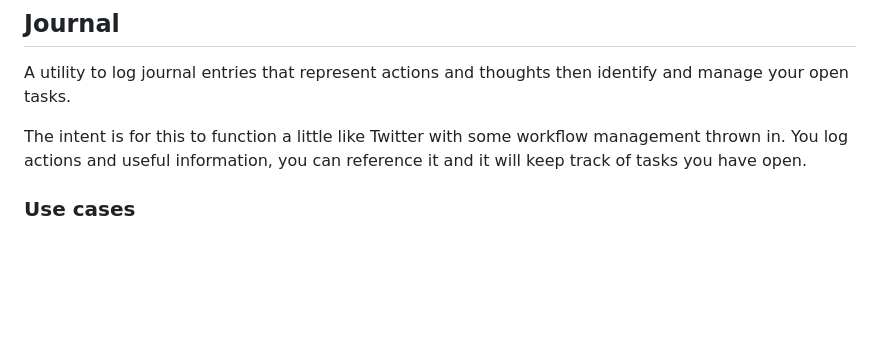
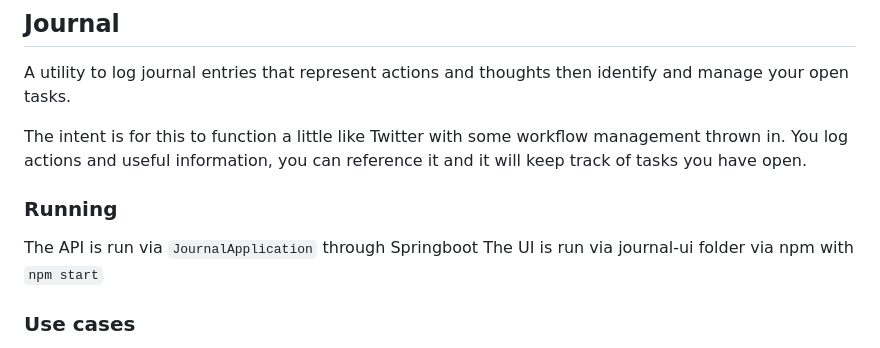
Before and after one commit to rossdrew/journal, a Markdown page: README.md, the part around the change. Drawn GitHub-style; blank space fills up the shorter version.

Commit message:
Adding simple run instructions

```diff
--- a/README.md
+++ b/README.md
@@ -4,6 +4,10 @@ A utility to log journal entries that represent actions and thoughts then identi
 
 The intent is for this to function a little like Twitter with some workflow management thrown in.  You log actions and useful information, you can reference it and it will keep track of tasks you have open.
 
+### Running
+
+The API is run via `JournalApplication` through Springboot
+The UI is run via journal-ui folder via npm with `npm start`
 
 ### Use cases
 
```
